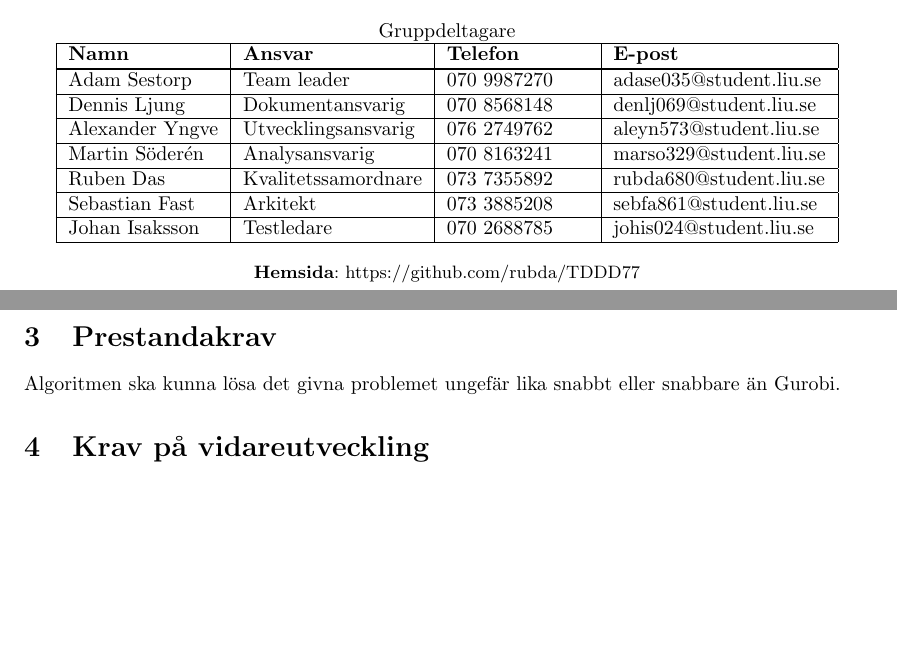
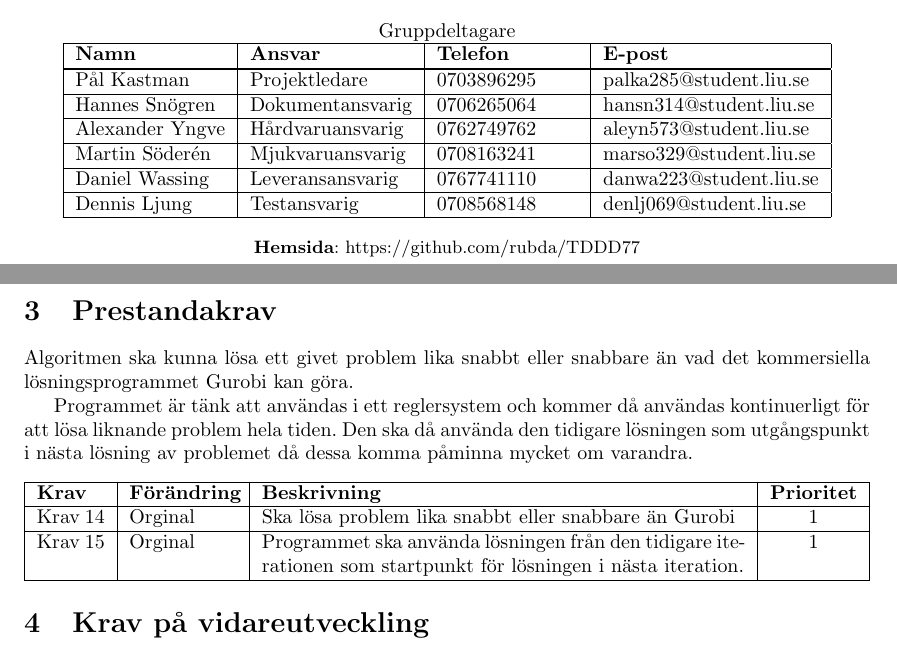
Before and after one commit to rubda/TDDD77, a LaTeX document (dokumentation/kravspecifikation/kravspecifikation.tex, which reads dokumentation/kravspecifikation/tex/kravspecifikation-prestandakrav.tex): two parts of pages 2 and 7 of 8 before the commit and two parts of pages 2 and 7 of 9 after it, joined at a grey line, cut so that both start at the same text, the shorter picture padded with empty space. Compiled offline with pdfLaTeX.

Commit message:
prestandakrav

```diff
--- a/dokumentation/kravspecifikation/kravspecifikation.tex
+++ b/dokumentation/kravspecifikation/kravspecifikation.tex
@@ -33,13 +33,12 @@
 \LIPSTitelsida
 
 \begin{LIPSprojektidentitet}
-	\LIPSgruppmedlem{Adam Sestorp}{Team leader}{070 9987270}{adase035@student.liu.se}
-	\LIPSgruppmedlem{Dennis Ljung}{Dokumentansvarig}{070 8568148}{denlj069@student.liu.se}
-	\LIPSgruppmedlem{Alexander Yngve}{Utvecklingsansvarig}{076 2749762}{aleyn573@student.liu.se}
-	\LIPSgruppmedlem{Martin Söderén}{Analysansvarig}{070 8163241}{marso329@student.liu.se}
-	\LIPSgruppmedlem{Ruben Das}{Kvalitetssamordnare}{073 7355892}{rubda680@student.liu.se}
-	\LIPSgruppmedlem{Sebastian Fast}{Arkitekt}{073 3885208}{sebfa861@student.liu.se}
-	\LIPSgruppmedlem{Johan Isaksson}{Testledare}{070 2688785}{johis024@student.liu.se}
+	\LIPSgruppmedlem{Pål Kastman}{Projektledare}{0703896295}{palka285@student.liu.se}
+	\LIPSgruppmedlem{Hannes Snögren}{Dokumentansvarig}{0706265064}{hansn314@student.liu.se}
+	\LIPSgruppmedlem{Alexander Yngve}{Hårdvaruansvarig}{0762749762}{aleyn573@student.liu.se}
+	\LIPSgruppmedlem{Martin Söderén}{Mjukvaruansvarig}{0708163241}{marso329@student.liu.se}
+	\LIPSgruppmedlem{Daniel Wassing}{Leveransansvarig}{0767741110}{danwa223@student.liu.se}
+	\LIPSgruppmedlem{Dennis Ljung}{Testansvarig}{0708568148}{denlj069@student.liu.se}
 \end{LIPSprojektidentitet}
 
 \newpage
--- a/dokumentation/kravspecifikation/tex/kravspecifikation-prestandakrav.tex
+++ b/dokumentation/kravspecifikation/tex/kravspecifikation-prestandakrav.tex
@@ -1,2 +1,8 @@
 \section{Prestandakrav}
-Algoritmen ska kunna lösa det givna problemet ungefär lika snabbt eller snabbare än Gurobi.
+Algoritmen ska kunna lösa ett givet problem lika snabbt eller snabbare än vad det kommersiella lösningsprogrammet Gurobi kan göra.
+
+Programmet är tänk att användas i ett reglersystem och kommer då användas kontinuerligt för att lösa liknande problem hela tiden. Den ska då använda den tidigare lösningen som utgångspunkt i nästa lösning av problemet då dessa komma påminna mycket om varandra.
+\begin{LIPSkravlista}
+\LIPSkrav{Orginal}{Ska lösa problem lika snabbt eller snabbare än Gurobi}{1}
+\LIPSkrav{Orginal}{Programmet ska använda lösningen från den tidigare iterationen som startpunkt för lösningen i nästa iteration.}{1}
+\end{LIPSkravlista}
```
